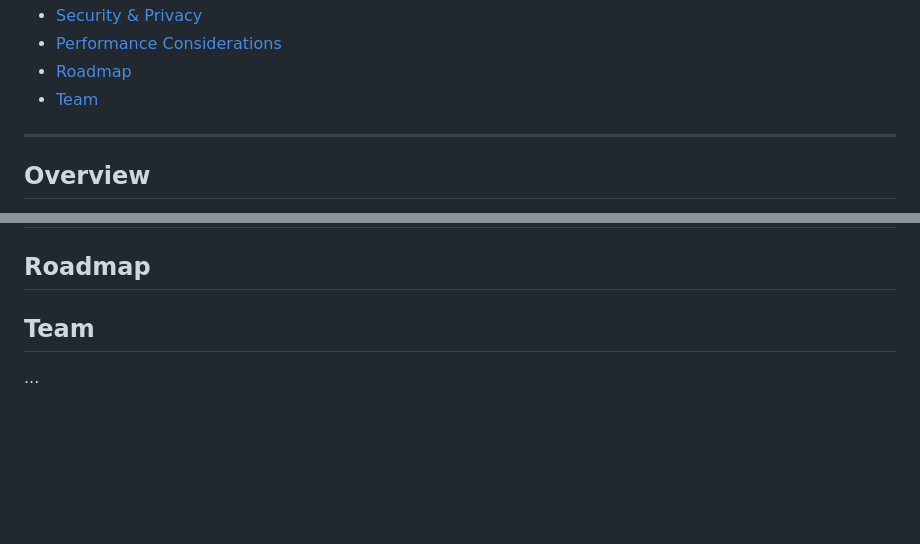
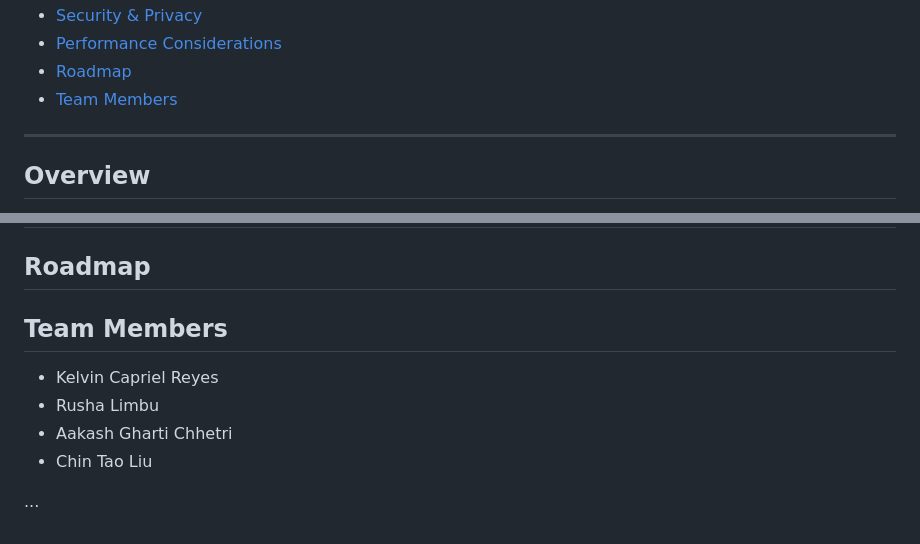
Before and after one commit to aakashghartichhetri2055/Translify, a Markdown page: README.md, 2 parts joined by grey strips. Drawn GitHub-style; blank space fills up the shorter version.

Commit message:
Add team members to README

```diff
--- a/README.md
+++ b/README.md
@@ -18,7 +18,7 @@ Capstone Project - Group 8
 - [Security & Privacy](#security--privacy)
 - [Performance Considerations](#performance-considerations)
 - [Roadmap](#roadmap)
-- [Team](#team)
+- [Team Members](#team-members)
 
 ---
 
@@ -95,6 +95,10 @@ Additional features of the app include the following:
 
 ## Roadmap
 
-## Team
+## Team Members
+- Kelvin Capriel Reyes
+- Rusha Limbu
+- Aakash Gharti Chhetri
+- Chin Tao Liu
 
 ...
```
